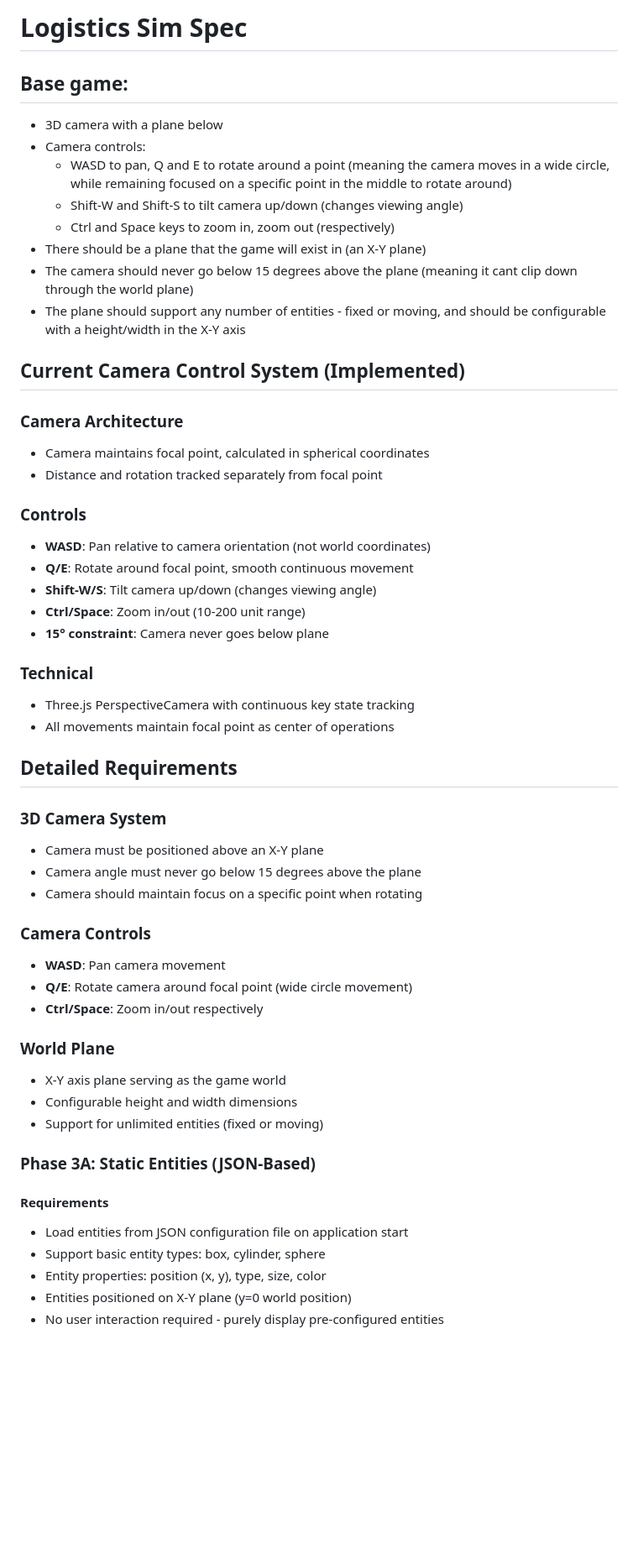
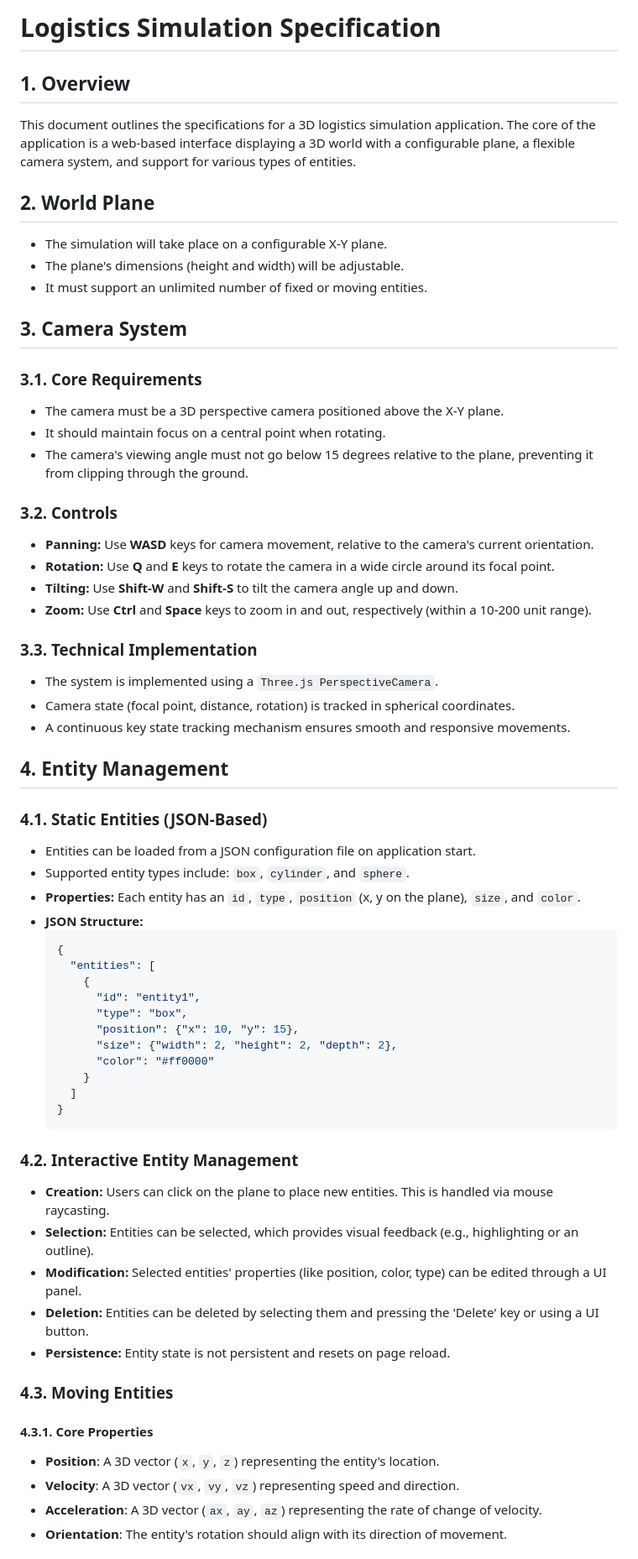
Before and after one commit to breeze4/logisim, a Markdown page: docs/SPEC.md, the part around one of its changes. Shown at 84% size. GitHub-like rendering; blank space fills up the shorter version.

````diff
--- a/docs/SPEC.md
+++ b/docs/SPEC.md
@@ -1,55 +1,64 @@
-# Logistics Sim Spec
+# Logistics Simulation Specification
 
-## Base game:
-* 3D camera with a plane below
-* Camera controls:
-    * WASD to pan, Q and E to rotate around a point (meaning the camera moves in a wide circle, while remaining focused on a specific point in the middle to rotate around)
-    * Shift-W and Shift-S to tilt camera up/down (changes viewing angle)
-    * Ctrl and Space keys to zoom in, zoom out (respectively)
-* There should be a plane that the game will exist in (an X-Y plane)
-* The camera should never go below 15 degrees above the plane (meaning it cant clip down through the world plane)
-* The plane should support any number of entities - fixed or moving, and should be configurable with a height/width in the X-Y axis
+## 1. Overview
+This document outlines the specifications for a 3D logistics simulation application. The core of the application is a web-based interface displaying a 3D world with a configurable plane, a flexible camera system, and support for various types of entities.
 
-## Current Camera Control System (Implemented)
+## 2. World Plane
+- The simulation will take place on a configurable X-Y plane.
+- The plane's dimensions (height and width) will be adjustable.
+- It must support an unlimited number of fixed or moving entities.
 
-### Camera Architecture
-- Camera maintains focal point, calculated in spherical coordinates
-- Distance and rotation tracked separately from focal point
+## 3. Camera System
 
-### Controls
-- **WASD**: Pan relative to camera orientation (not world coordinates)
-- **Q/E**: Rotate around focal point, smooth continuous movement
-- **Shift-W/S**: Tilt camera up/down (changes viewing angle)
-- **Ctrl/Space**: Zoom in/out (10-200 unit range)
-- **15° constraint**: Camera never goes below plane
+### 3.1. Core Requirements
+- The camera must be a 3D perspective camera positioned above the X-Y plane.
+- It should maintain focus on a central point when rotating.
+- The camera's viewing angle must not go below 15 degrees relative to the plane, preventing it from clipping through the ground.
 
-### Technical
-- Three.js PerspectiveCamera with continuous key state tracking
-- All movements maintain focal point as center of operations
+### 3.2. Controls
+- **Panning:** Use **WASD** keys for camera movement, relative to the camera's current orientation.
+- **Rotation:** Use **Q** and **E** keys to rotate the camera in a wide circle around its focal point.
+- **Tilting:** Use **Shift-W** and **Shift-S** to tilt the camera angle up and down.
+- **Zoom:** Use **Ctrl** and **Space** keys to zoom in and out, respectively (within a 10-200 unit range).
 
-## Detailed Requirements
+### 3.3. Technical Implementation
+- The system is implemented using a `Three.js PerspectiveCamera`.
+- Camera state (focal point, distance, rotation) is tracked in spherical coordinates.
+- A continuous key state tracking mechanism ensures smooth and responsive movements.
 
-### 3D Camera System
-- Camera must be positioned above an X-Y plane
-- Camera angle must never go below 15 degrees above the plane
-- Camera should maintain focus on a specific point when rotating
+## 4. Entity Management
 
-### Camera Controls
-- **WASD**: Pan camera movement
-- **Q/E**: Rotate camera around focal point (wide circle movement)
-- **Ctrl/Space**: Zoom in/out respectively
+### 4.1. Static Entities (JSON-Based)
+- Entities can be loaded from a JSON configuration file on application start.
+- Supported entity types include: `box`, `cylinder`, and `sphere`.
+- **Properties:** Each entity has an `id`, `type`, `position` (x, y on the plane), `size`, and `color`.
+- **JSON Structure:**
+  ```json
+  {
+    "entities": [
+      {
+        "id": "entity1",
+        "type": "box",
+        "position": {"x": 10, "y": 15},
+        "size": {"width": 2, "height": 2, "depth": 2},
+        "color": "#ff0000"
+      }
+    ]
+  }
+  ```
 
-### World Plane
-- X-Y axis plane serving as the game world
-- Configurable height and width dimensions
-- Support for unlimited entities (fixed or moving)
+### 4.2. Interactive Entity Management
+- **Creation:** Users can click on the plane to place new entities. This is handled via mouse raycasting.
+- **Selection:** Entities can be selected, which provides visual feedback (e.g., highlighting or an outline).
+- **Modification:** Selected entities' properties (like position, color, type) can be edited through a UI panel.
+- **Deletion:** Entities can be deleted by selecting them and pressing the 'Delete' key or using a UI button.
+- **Persistence:** Entity state is not persistent and resets on page reload.
 
-### Phase 3A: Static Entities (JSON-Based)
+### 4.3. Moving Entities
 
-#### Requirements
-- Load entities from JSON configuration file on application start
-- Support basic entity types: box, cylinder, sphere
-- Entity properties: position (x, y), type, size, color
-- Entities positioned on X-Y plane (y=0 world position)
-- No user interaction required - purely display pre-configured entities
+#### 4.3.1. Core Properties
+- **Position**: A 3D vector (`x`, `y`, `z`) representing the entity's location.
+- **Velocity**: A 3D vector (`vx`, `vy`, `vz`) representing speed and direction.
+- **Acceleration**: A 3D vector (`ax`, `ay`, `az`) representing the rate of change of velocity.
+- **Orientation**: The entity's rotation should align with its direction of movement.
 
````
Also changed, not shown: other parts of docs/SPEC.md (+21 -62 lines), docs/TASKS.md (+59 -31 lines).
